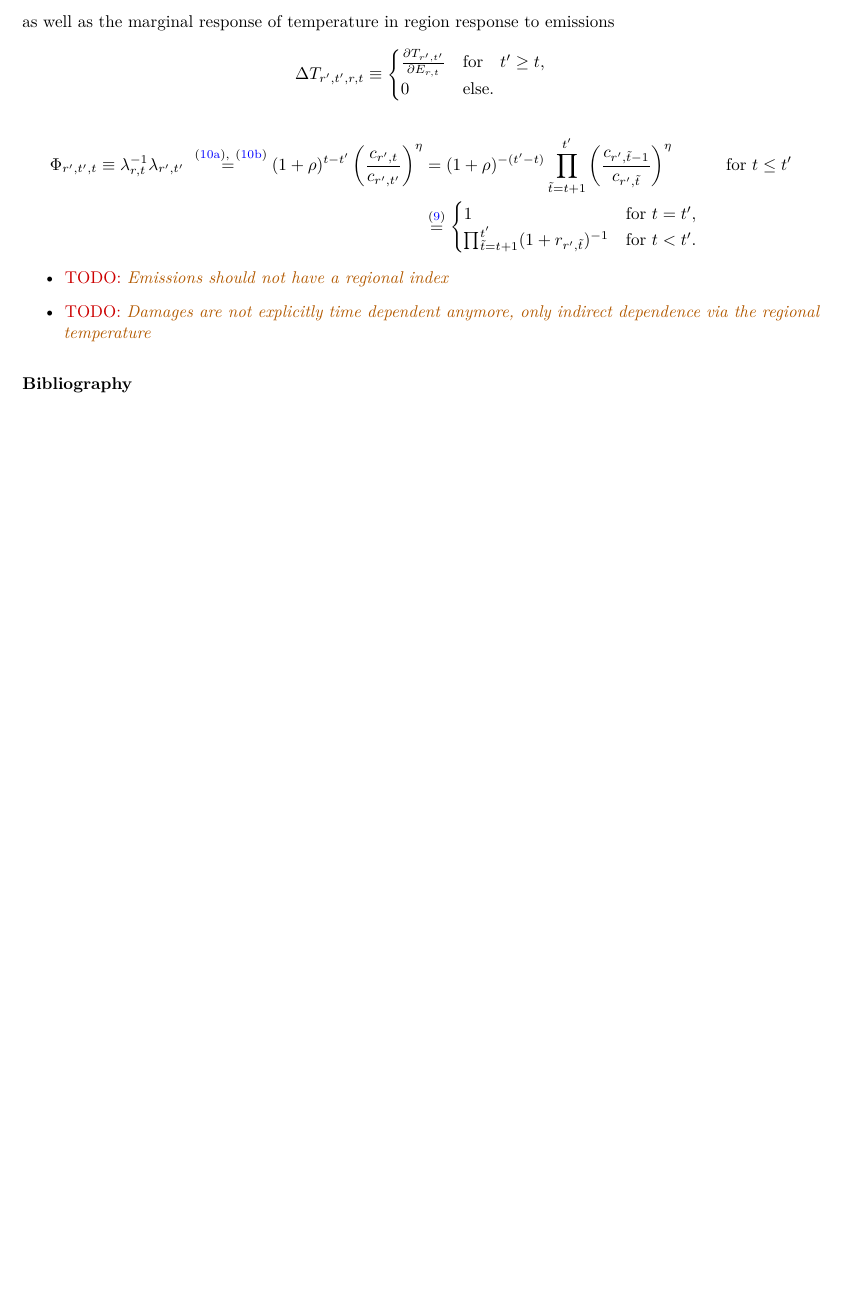
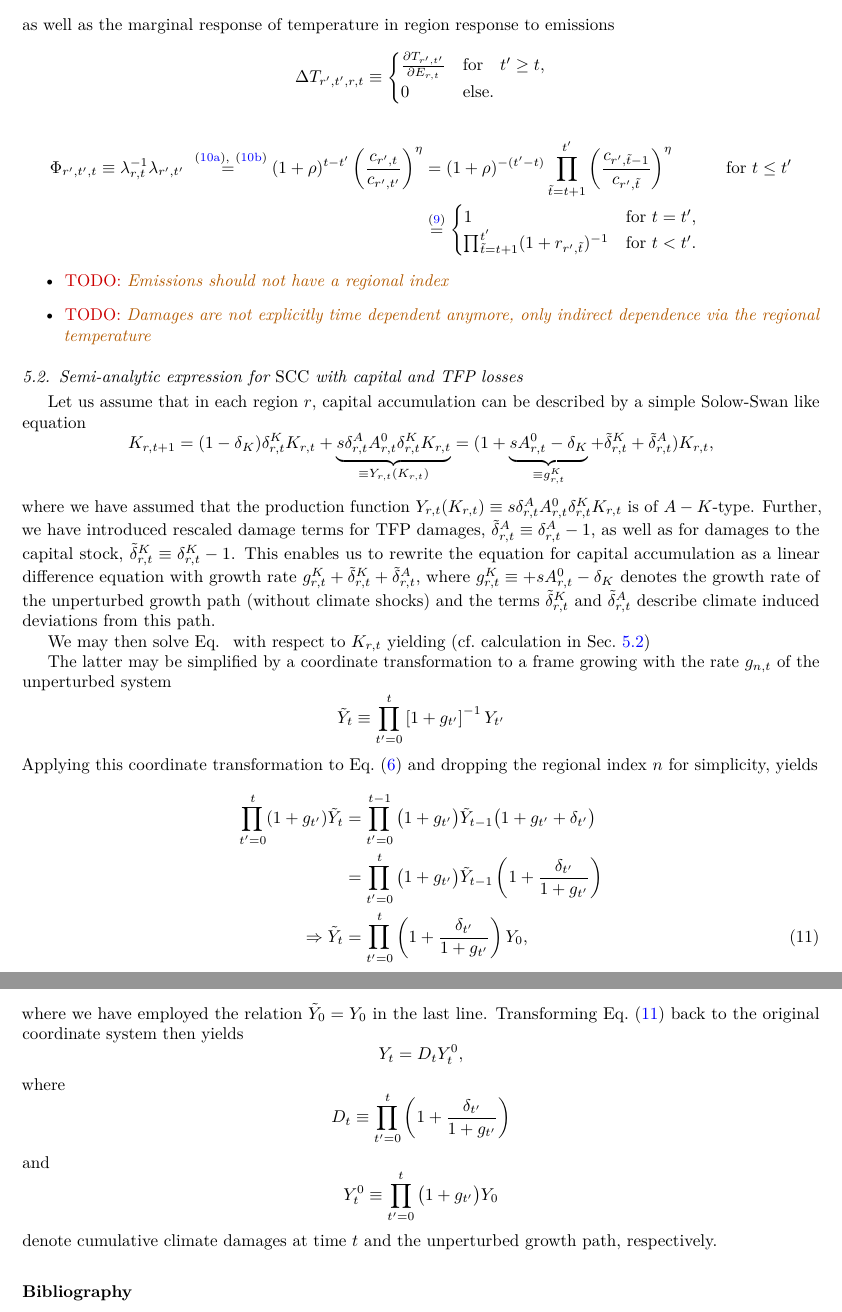
Before and after one commit to cstotto/impacts_in_IAMs, a LaTeX paper (impacts_in_IAMS.tex, which reads renew_commands.tex): part of page 6 of 6 before the commit and two parts of pages 6 and 7 of 7 after it, the two joined at a grey line, cut so that both start at the same text, the shorter picture padded with empty space. Compiled offline with pdfLaTeX.

Commit message:
SCC with capital and TFP losses

```diff
--- a/impacts_in_IAMS.tex
+++ b/impacts_in_IAMS.tex
@@ -356,6 +360,48 @@ as well as the marginal response of temperature in region response to emissions
 \item \todo{Damages are not explicitly time dependent anymore, only indirect dependence via the regional temperature}
 \end{itemize}
 
+\subsection{Semi-analytic expression for $\SCC$ with capital and TFP losses}
+\label{subsec:analytSCC}
+Let us assume that in each region $r$, capital accumulation can be described by a simple Solow-Swan like equation
+%\begin{subeqations}
+  \begin{equation}
+  \label{eq:Solow}
+    K_{r,t+1} &= (1-\delta_K)\dK_{r,t}K_{r,t}+\underbrace{s\dA_{r,t}\AN_{r,t}\dK_{r,t}K_{r,t}}_{\equiv Y_{r,t}(K_{r,t})}
+    &= (1+\underbrace{s\AN_{r,t}-\delta_K}_{\equiv\gK_{r,t}} +\tdK_{r,t}+\tdA_{r,t})K_{r,t},
+  \end{equation}
+%\end{subeqations}
+  where we have assumed that the production function $Y_{r,t}(K_{r,t})\equiv s \dA_{r,t}\AN_{r,t}\dK_{r,t}K_{r,t}$ is of $A-K$-type. Further, we have introduced  rescaled damage terms for TFP damages, $\tdA_{r,t}\equiv\dA_{r,t}-1$, as well as for damages to the capital stock, $\tdK_{r,t}\equiv\dK_{r,t}-1$. This enables us to rewrite the equation for capital accumulation as a linear difference equation with growth rate  $\gK_{r,t}+\tdK_{r,t}+\tdA_{r,t}$, where $\gK_{r,t}\equiv +s\AN_{r,t}-\delta_K $ denotes the growth rate of the unperturbed growth path (without climate shocks) and the terms $\tdK_{r,t}$ and $\tdA_{r,t}$ describe climate induced deviations from this path.
+
+We may then solve Eq.~  with respect to $K_{r,t}$ yielding (cf.~calculation in Sec.~\ref{subsec:analytSCC})
+
+The latter may be simplified by a coordinate transformation to a frame growing with the rate $g_{n,t}$ of the unperturbed system
+\begin{equation}
+  \label{eq:growFrame}
+  \tilde{Y}_t\equiv\prod_{t'=0}^t\left[1+g_{t'}\right]^{-1}Y_{t'}
+\end{equation}
+Applying this coordinate transformation to Eq.~\eqref{eq:expGrowth} and dropping the regional index $n$ for simplicity, yields
+\begin{align}
+\prod_{t'=0}^t(1+g_{t'})\tilde{Y}_t &= \prod_{t'=0}^{t-1}\big(1+g_{t'}\big)\tilde{Y}_{t-1}\big(1+g_{t'}+\delta_{t'}\big)\notag\\                                   &=\prod_{t'=0}^{t}\big(1+g_{t'}\big)\tilde{Y}_{t-1}\left(1+\frac{\delta_{t'}}{1+g_{t'}}\right)\notag\\
+  \Rightarrow \tilde{Y}_{t} &= \prod_{t'=0}^{t}\left(1+\frac{\delta_{t'}}{1+g_{t'}}\right)Y_0\label{eq:Ytilde},
+\end{align}
+where we have employed the relation $\tilde{Y}_0=Y_0$ in the last line. Transforming Eq.~\eqref{eq:Ytilde} back to the original coordinate system then yields
+\begin{equation}
+  \label{eq:1}
+  Y_t=D_tY^0_t,
+\end{equation}
+where
+\begin{equation}
+  \label{eq:D}
+  D_t\equiv\prod_{t'=0}^{t}\left(1+\frac{\delta_{t'}}{1+g_{t'}}\right)
+\end{equation}
+and
+\begin{equation}
+  \label{eq:YNull}
+ Y^0_t\equiv\prod_{t'=0}^{t} \big(1+g_{t'}\big)Y_0
+\end{equation}
+ denote cumulative climate damages at time $t$ and the unperturbed growth path, respectively.
+
+
 % \section{Empirical analysis}
 % \label{sec:empAna}
 % Following \citet{BAK19} and \citet{HSI14}, we use panel regressions of the form
--- a/renew_commands.tex
+++ b/renew_commands.tex
@@ -55,7 +55,10 @@
 \newcommand{\dK}{\delta^K}
 \newcommand{\GDP}{\operatorname{GDP}}
 \newcommand{\gN}{g^{0}}
+\newcommand{\gK}{g^{K}}
 \newcommand{\AN}{A^{0}}
+\newcommand{\tdK}{\tilde{\delta}^K}
+\newcommand{\tdA}{\tilde{\delta}^A}
 
 %#############################
 % SCC
```
Also changed, not shown: impacts_in_IAMS.tex (32 more changed lines).
